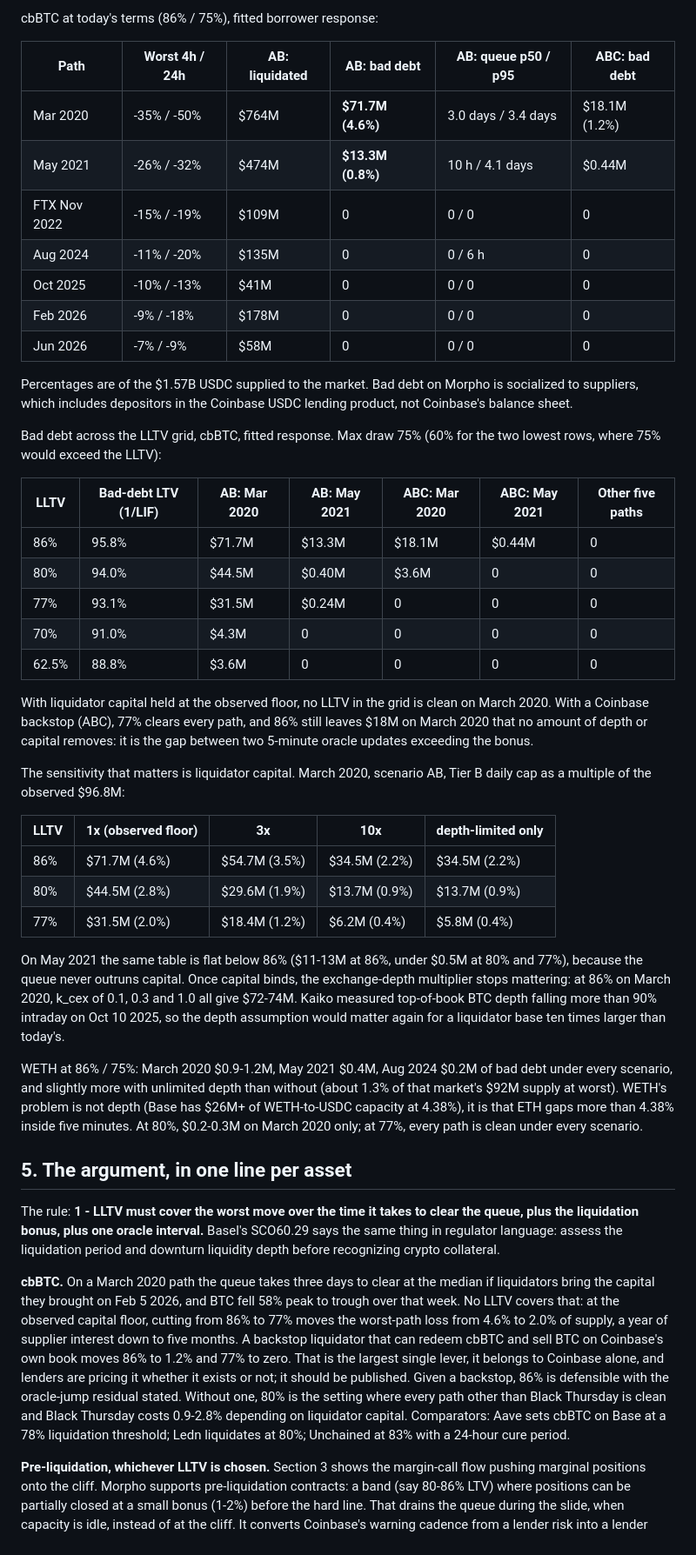
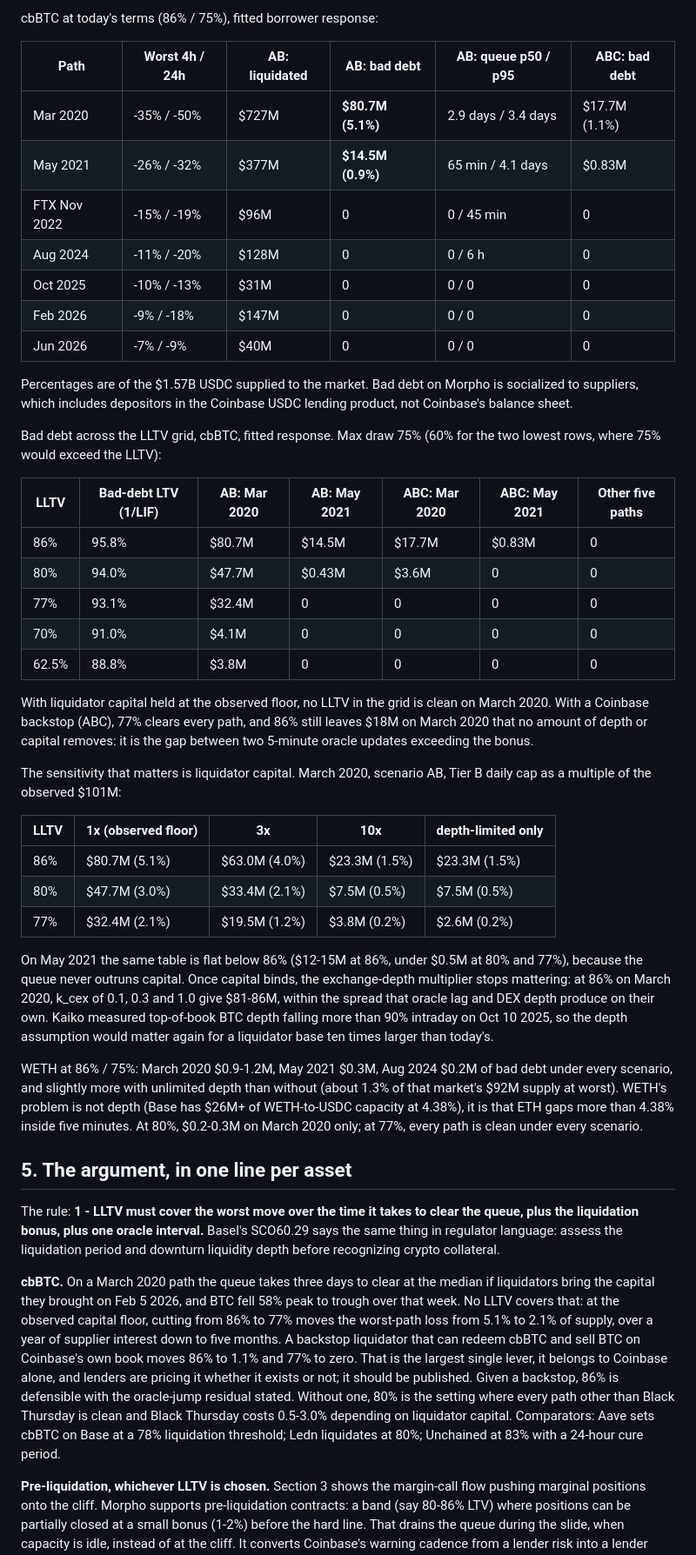
Before and after one commit to RahilBhavan/spine, a Markdown page: WRITEUP.md, the part around one of its changes. Shown at 87% size. Rendered like a GitHub page.

Commit message:
Writeup re-cut from corrected backtest (ring window, seized-unit cap)
Co-Authored-By: Claude Opus 5 (1M context) <noreply@anthropic.com>

```diff
--- a/WRITEUP.md
+++ b/WRITEUP.md
@@ -81,13 +81,13 @@ cbBTC at today's terms (86% / 75%), fitted borrower response:
 
 | Path | Worst 4h / 24h | AB: liquidated | AB: bad debt | AB: queue p50 / p95 | ABC: bad debt |
 |---|---|---|---|---|---|
-| Mar 2020 | -35% / -50% | $764M | **$71.7M (4.6%)** | 3.0 days / 3.4 days | $18.1M (1.2%) |
-| May 2021 | -26% / -32% | $474M | **$13.3M (0.8%)** | 10 h / 4.1 days | $0.44M |
-| FTX Nov 2022 | -15% / -19% | $109M | 0 | 0 / 0 | 0 |
-| Aug 2024 | -11% / -20% | $135M | 0 | 0 / 6 h | 0 |
-| Oct 2025 | -10% / -13% | $41M | 0 | 0 / 0 | 0 |
-| Feb 2026 | -9% / -18% | $178M | 0 | 0 / 0 | 0 |
-| Jun 2026 | -7% / -9% | $58M | 0 | 0 / 0 | 0 |
+| Mar 2020 | -35% / -50% | $727M | **$80.7M (5.1%)** | 2.9 days / 3.4 days | $17.7M (1.1%) |
+| May 2021 | -26% / -32% | $377M | **$14.5M (0.9%)** | 65 min / 4.1 days | $0.83M |
+| FTX Nov 2022 | -15% / -19% | $96M | 0 | 0 / 45 min | 0 |
+| Aug 2024 | -11% / -20% | $128M | 0 | 0 / 6 h | 0 |
+| Oct 2025 | -10% / -13% | $31M | 0 | 0 / 0 | 0 |
+| Feb 2026 | -9% / -18% | $147M | 0 | 0 / 0 | 0 |
+| Jun 2026 | -7% / -9% | $40M | 0 | 0 / 0 | 0 |
 
 Percentages are of the $1.57B USDC supplied to the market. Bad debt on Morpho is socialized to suppliers, which includes depositors in the Coinbase USDC lending product, not Coinbase's balance sheet.
 
@@ -95,31 +95,31 @@ Bad debt across the LLTV grid, cbBTC, fitted response. Max draw 75% (60% for the
 
 | LLTV | Bad-debt LTV (1/LIF) | AB: Mar 2020 | AB: May 2021 | ABC: Mar 2020 | ABC: May 2021 | Other five paths |
 |---|---|---|---|---|---|---|
-| 86% | 95.8% | $71.7M | $13.3M | $18.1M | $0.44M | 0 |
-| 80% | 94.0% | $44.5M | $0.40M | $3.6M | 0 | 0 |
-| 77% | 93.1% | $31.5M | $0.24M | 0 | 0 | 0 |
-| 70% | 91.0% | $4.3M | 0 | 0 | 0 | 0 |
-| 62.5% | 88.8% | $3.6M | 0 | 0 | 0 | 0 |
+| 86% | 95.8% | $80.7M | $14.5M | $17.7M | $0.83M | 0 |
+| 80% | 94.0% | $47.7M | $0.43M | $3.6M | 0 | 0 |
+| 77% | 93.1% | $32.4M | 0 | 0 | 0 | 0 |
+| 70% | 91.0% | $4.1M | 0 | 0 | 0 | 0 |
+| 62.5% | 88.8% | $3.8M | 0 | 0 | 0 | 0 |
 
 With liquidator capital held at the observed floor, no LLTV in the grid is clean on March 2020. With a Coinbase backstop (ABC), 77% clears every path, and 86% still leaves $18M on March 2020 that no amount of depth or capital removes: it is the gap between two 5-minute oracle updates exceeding the bonus.
 
-The sensitivity that matters is liquidator capital. March 2020, scenario AB, Tier B daily cap as a multiple of the observed $96.8M:
+The sensitivity that matters is liquidator capital. March 2020, scenario AB, Tier B daily cap as a multiple of the observed $101M:
 
 | LLTV | 1x (observed floor) | 3x | 10x | depth-limited only |
 |---|---|---|---|---|
-| 86% | $71.7M (4.6%) | $54.7M (3.5%) | $34.5M (2.2%) | $34.5M (2.2%) |
-| 80% | $44.5M (2.8%) | $29.6M (1.9%) | $13.7M (0.9%) | $13.7M (0.9%) |
-| 77% | $31.5M (2.0%) | $18.4M (1.2%) | $6.2M (0.4%) | $5.8M (0.4%) |
+| 86% | $80.7M (5.1%) | $63.0M (4.0%) | $23.3M (1.5%) | $23.3M (1.5%) |
+| 80% | $47.7M (3.0%) | $33.4M (2.1%) | $7.5M (0.5%) | $7.5M (0.5%) |
+| 77% | $32.4M (2.1%) | $19.5M (1.2%) | $3.8M (0.2%) | $2.6M (0.2%) |
 
-On May 2021 the same table is flat below 86% ($11-13M at 86%, under $0.5M at 80% and 77%), because the queue never outruns capital. Once capital binds, the exchange-depth multiplier stops mattering: at 86% on March 2020, k_cex of 0.1, 0.3 and 1.0 all give $72-74M. Kaiko measured top-of-book BTC depth falling more than 90% intraday on Oct 10 2025, so the depth assumption would matter again for a liquidator base ten times larger than today's.
+On May 2021 the same table is flat below 86% ($12-15M at 86%, under $0.5M at 80% and 77%), because the queue never outruns capital. Once capital binds, the exchange-depth multiplier stops mattering: at 86% on March 2020, k_cex of 0.1, 0.3 and 1.0 give $81-86M, within the spread that oracle lag and DEX depth produce on their own. Kaiko measured top-of-book BTC depth falling more than 90% intraday on Oct 10 2025, so the depth assumption would matter again for a liquidator base ten times larger than today's.
 
-WETH at 86% / 75%: March 2020 $0.9-1.2M, May 2021 $0.4M, Aug 2024 $0.2M of bad debt under every scenario, and slightly more with unlimited depth than without (about 1.3% of that market's $92M supply at worst). WETH's problem is not depth (Base has $26M+ of WETH-to-USDC capacity at 4.38%), it is that ETH gaps more than 4.38% inside five minutes. At 80%, $0.2-0.3M on March 2020 only; at 77%, every path is clean under every scenario.
+WETH at 86% / 75%: March 2020 $0.9-1.2M, May 2021 $0.3M, Aug 2024 $0.2M of bad debt under every scenario, and slightly more with unlimited depth than without (about 1.3% of that market's $92M supply at worst). WETH's problem is not depth (Base has $26M+ of WETH-to-USDC capacity at 4.38%), it is that ETH gaps more than 4.38% inside five minutes. At 80%, $0.2-0.3M on March 2020 only; at 77%, every path is clean under every scenario.
 
 ## 5. The argument, in one line per asset
 
 The rule: **1 - LLTV must cover the worst move over the time it takes to clear the queue, plus the liquidation bonus, plus one oracle interval.** Basel's SCO60.29 says the same thing in regulator language: assess the liquidation period and downturn liquidity depth before recognizing crypto collateral.
 
-**cbBTC.** On a March 2020 path the queue takes three days to clear at the median if liquidators bring the capital they brought on Feb 5 2026, and BTC fell 58% peak to trough over that week. No LLTV covers that: at the observed capital floor, cutting from 86% to 77% moves the worst-path loss from 4.6% to 2.0% of supply, a year of supplier interest down to five months. A backstop liquidator that can redeem cbBTC and sell BTC on Coinbase's own book moves 86% to 1.2% and 77% to zero. That is the largest single lever, it belongs to Coinbase alone, and lenders are pricing it whether it exists or not; it should be published. Given a backstop, 86% is defensible with the oracle-jump residual stated. Without one, 80% is the setting where every path other than Black Thursday is clean and Black Thursday costs 0.9-2.8% depending on liquidator capital. Comparators: Aave sets cbBTC on Base at a 78% liquidation threshold; Ledn liquidates at 80%; Unchained at 83% with a 24-hour cure period.
+**cbBTC.** On a March 2020 path the queue takes three days to clear at the median if liquidators bring the capital they brought on Feb 5 2026, and BTC fell 58% peak to trough over that week. No LLTV covers that: at the observed capital floor, cutting from 86% to 77% moves the worst-path loss from 5.1% to 2.1% of supply, over a year of supplier interest down to five months. A backstop liquidator that can redeem cbBTC and sell BTC on Coinbase's own book moves 86% to 1.1% and 77% to zero. That is the largest single lever, it belongs to Coinbase alone, and lenders are pricing it whether it exists or not; it should be published. Given a backstop, 86% is defensible with the oracle-jump residual stated. Without one, 80% is the setting where every path other than Black Thursday is clean and Black Thursday costs 0.5-3.0% depending on liquidator capital. Comparators: Aave sets cbBTC on Base at a 78% liquidation threshold; Ledn liquidates at 80%; Unchained at 83% with a 24-hour cure period.
 
 **Pre-liquidation, whichever LLTV is chosen.** Section 3 shows the margin-call flow pushing marginal positions onto the cliff. Morpho supports pre-liquidation contracts: a band (say 80-86% LTV) where positions can be partially closed at a small bonus (1-2%) before the hard line. That drains the queue during the slide, when capacity is idle, instead of at the cliff. It converts Coinbase's warning cadence from a lender risk into a lender protection, and it costs borrowers less than a 4.38% full liquidation.
 
```
Also changed, not shown: other parts of WRITEUP.md (+13 -13 lines).
